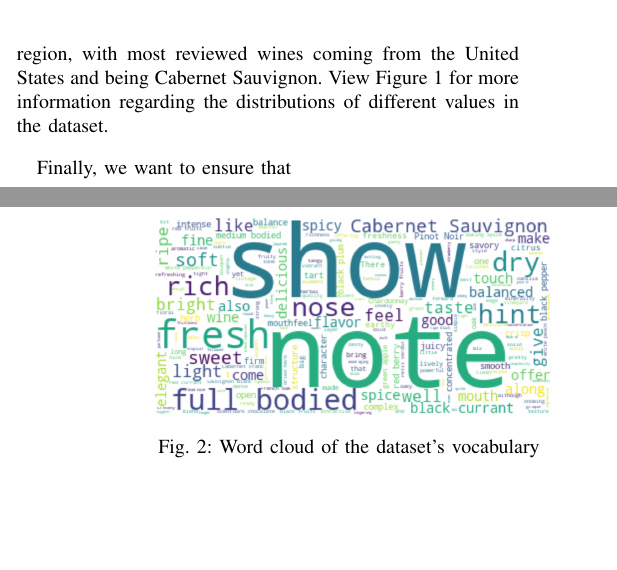
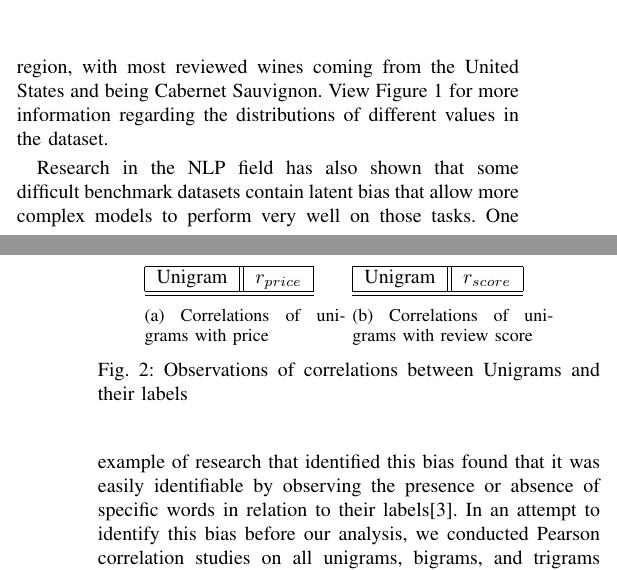
Before and after one commit to AustinDoolittle/WineReviewsNLP, a LaTeX paper (final_report.tex): two parts of the columns of pages 1 and 2 of 4 before the commit and two parts of the columns of pages 1 and 2 of 5 after it, joined at a grey line, cut so that both start at the same text, the shorter picture padded with empty space. Compiled offline with pdfLaTeX.

Commit message:
Add correlation section in Dataset background

```diff
--- a/final_report.tex
+++ b/final_report.tex
@@ -52,4 +52,27 @@
     \label{data_distributions}
     \end{figure}
 
-    Finally, we want to ensure that
+    Research in the NLP field has also shown that some difficult benchmark datasets contain latent bias that allow more complex models to perform very well on those tasks. One example of research that identified this bias found that it was easily identifiable by observing the presence or absence of specific words in relation to their labels\cite{clever_hans}. In an attempt to identify this bias before our analysis, we conducted Pearson correlation studies on all unigrams, bigrams, and trigrams in our dataset. Figure \ref{correlations} displays the correlations between unigrams and the price and score labels. We show here that we found no significant correlation on either end of the spectrum, and also observed symmetry between positive and negative correlations of ngrams in the corpus. This soothed fears of a biased dataset in this regard, and allowed the experiments to continue without major intervention.
+    \footnote{More analysis was done in our preliminary investigation of this dataset than what is included in this section. Those results are included in the appendix for brevity} \par
+
+    \begin{figure}
+    \centering
+    \begin{subfigure}[t]{0.4\columnwidth}
+    \begin{tabular}{ |l||r| }
+        \hline
+        Unigram & $r_{price}$ \\
+        \hline
+        \hline
+    \end{tabular}
+    \caption{Correlations of unigrams with price}
+    \end{subfigure}
+    \begin{subfigure}[t]{0.4\columnwidth}
+        \begin{tabular}{ |l||r| }
+            \hline
+            Unigram & $r_{score}$ \\
+            \hline
+            \hline
+        \end{tabular}
+        \caption{Correlations of unigrams with review score}
+        \end{subfigure}
+    \caption{Observations of correlations between Unigrams and their labels}
```
Also changed, not shown: final_report.bib (+14 -0 lines), final_report.tex (10 more changed lines), 1 other file.
